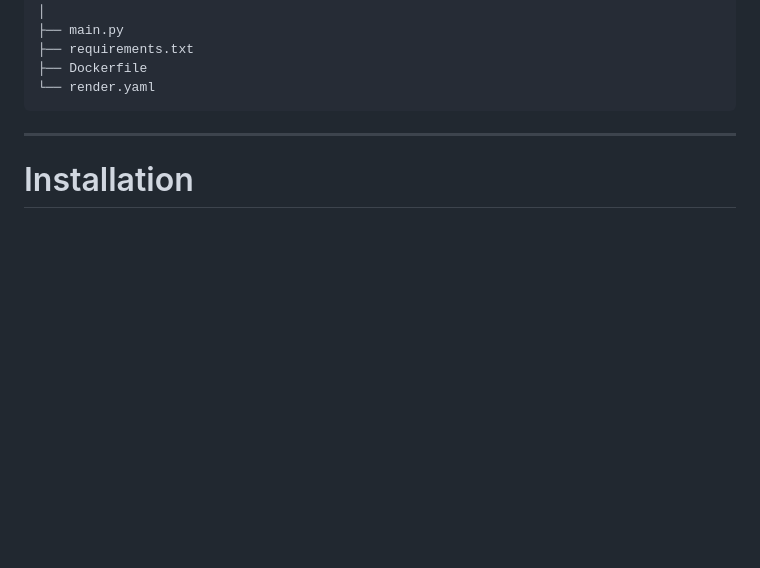
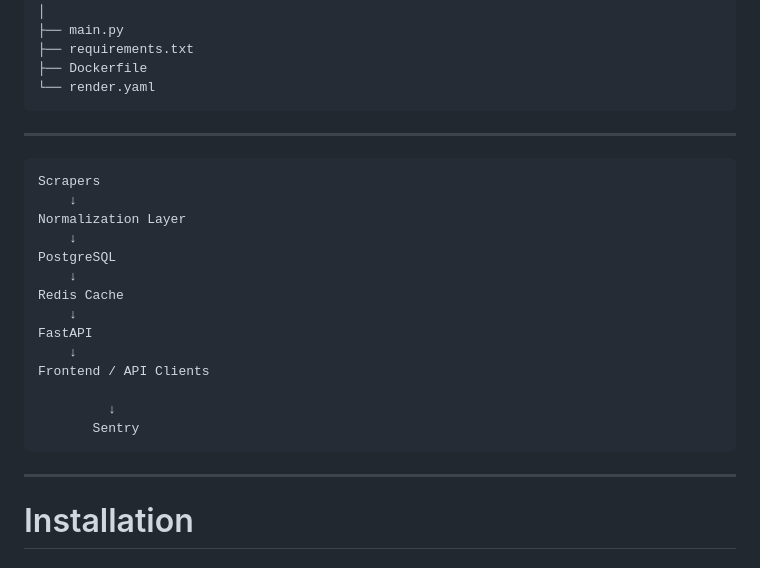
Before and after one commit to LucasMorabito/Scrabby---web-scraper, a Markdown page: README.md, the part around the change. Rendered like a GitHub page; blank space fills up the shorter version.

````diff
--- a/README.md
+++ b/README.md
@@ -151,6 +151,25 @@ Scrabby/
 ├── requirements.txt
 ├── Dockerfile
 └── render.yaml
+```
+
+---
+
+```
+Scrapers
+    ↓
+Normalization Layer
+    ↓
+PostgreSQL
+    ↓
+Redis Cache
+    ↓
+FastAPI
+    ↓
+Frontend / API Clients
+
+         ↓
+       Sentry
 ```
 
 ---
````
Also changed, not shown: docs/documentacion-es.md (+71 -17 lines).
